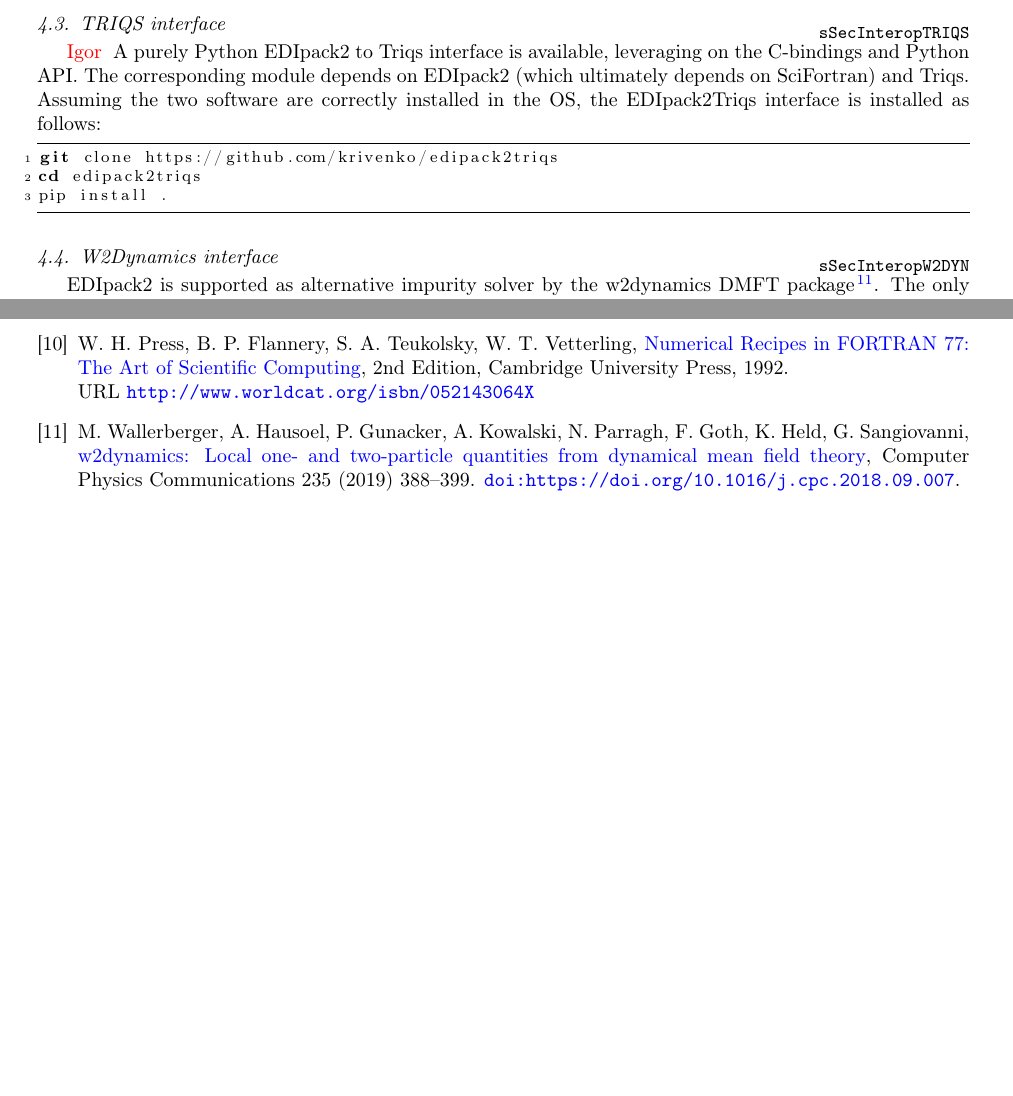
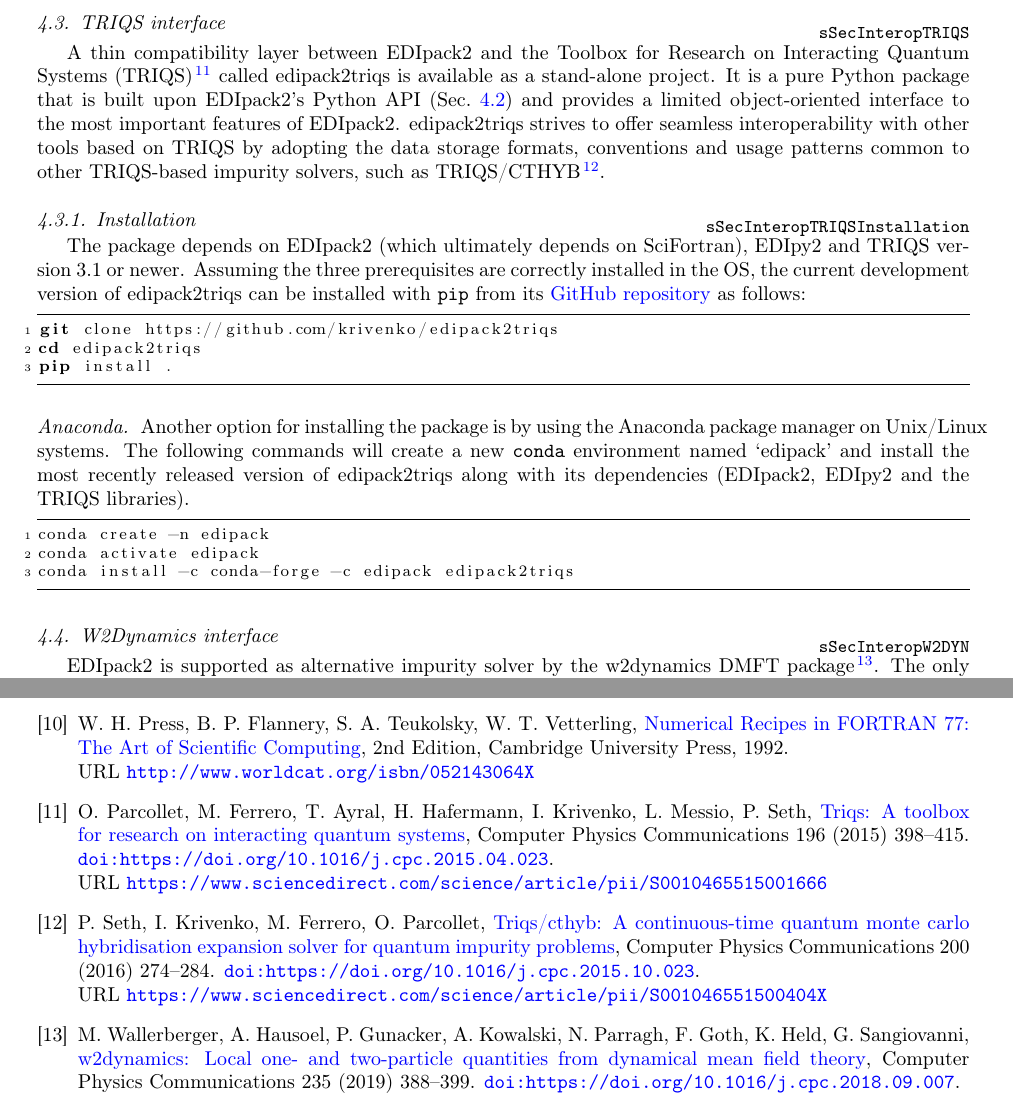
Before and after one commit to EDIpack/EDIpackManuscript, a LaTeX paper (edipack2.tex, which reads 04_cbinding.tex): two parts of pages 28 and 38 of 38, joined at a grey line, cut so that both start at the same text, the shorter picture padded with empty space. Compiled offline with pdfLaTeX.

Commit message:
Short description and installation instructions for edipack2triqs

```diff
--- a/04_cbinding.tex
+++ b/04_cbinding.tex
@@ -335,12 +335,22 @@ and {\tt get\_bath\_type} which similarly returns the value of {\tt bath\_type}.
 
 
 \subsection{TRIQS interface}\label{sSecInteropTRIQS}
-{\color{red} Igor }
-A purely Python \NAME to Triqs interface is available, leveraging on
-the C-bindings and Python API. The corresponding module depends on
-\NAME (which ultimately depends on SciFortran) and Triqs.
-Assuming the two software are correctly installed in the OS, the
-EDIpack2Triqs interface is installed as follows:
+A thin compatibility layer between \NAME and the Toolbox for Research on
+Interacting Quantum Systems (TRIQS)\cite{Parcollet2015CPC} called edipack2triqs
+is available as a stand-alone project. It is a pure Python package that is
+built upon \NAME's Python API  (Sec.~\ref{sSecInteropEDIpy}) and provides a
+limited object-oriented interface to the most important features of \NAME.
+edipack2triqs strives to offer seamless interoperability with other
+tools based on TRIQS by adopting the data storage formats, conventions and
+usage patterns common to other TRIQS-based impurity solvers, such as
+TRIQS/CTHYB\cite{Seth2016CPC}.
+
+\subsubsection{Installation}\label{sSecInteropTRIQSInstallation}
+The package depends on \NAME (which ultimately depends on SciFortran), EDIpy2
+and TRIQS version 3.1 or newer. Assuming the three prerequisites are correctly
+installed in the OS, the current development version of edipack2triqs can be
+installed with {\tt pip} from its
+\href{https://github.com/krivenko/edipack2triqs}{GitHub repository} as follows:
 
 \begin{lstlisting}[style=mybash]
 git clone https://github.com/krivenko/edipack2triqs
@@ -348,7 +358,18 @@ cd edipack2triqs
 pip install .
 \end{lstlisting}
 
+\paragraph{Anaconda}
+Another option for installing the package is by using the Anaconda package
+manager on Unix/Linux systems.
+The following commands will create a new {\tt conda} environment named
+`edipack' and install the most recently released version of edipack2triqs along
+with its dependencies (\NAME, EDIpy2 and the TRIQS libraries).
 
+\begin{lstlisting}[style=mybash]
+conda create -n edipack
+conda activate edipack
+conda install -c conda-forge -c edipack edipack2triqs
+\end{lstlisting}
 
 \subsection{W2Dynamics interface}\label{sSecInteropW2DYN}
 \NAME is supported as alternative impurity solver by the w2dynamics DMFT package\cite{Wallerberger2019CPC}. The only prerequisite to use this option is the presence of a functioning EDIpy2 installation, which w2dynamics will attempt to import at runtime only if the user sets the appropriate configuration parameter.
--- a/edipack2.tex
+++ b/edipack2.tex
@@ -16,6 +16,7 @@
 \usepackage{subfiles}
 \usepackage{comment}
 \newcommand{\fixme}[1]{{\color{BrickRed} #1}}
+\usepackage{xspace}
 
 %% natbib.sty is loaded by default. natbib options with \biboptions{...}
 \biboptions{sort&compress,super}
@@ -62,7 +63,9 @@
   commentstyle=\itshape,
   fontadjust=true,
   keywordstyle=\bfseries,
-  morekeywords={*,git,mkdir,cmake,make},
+  % It would be nice to have 'conda' here,
+  % but then 'conda-forge' gets highlighted too.
+  morekeywords={*,git,mkdir,cmake,make,pip},
   mathescape,
   numbers=left, numberstyle=\tiny, stepnumber=1, numbersep=3pt
 }
@@ -219,7 +222,7 @@
 \usepackage{bbold}
 \def\11{\mathbb{1}}
 \def\00{\mathbf{0}}
-\def\NAME{{\rm EDIpack2 }}
+\def\NAME{{\rm EDIpack2}\xspace}
 
 %%%%%%%%%%%%%%%%%%%%%%%%%%%%%%%%%%%%%%%%%%%%%%%%%%%%%%%
 
```
